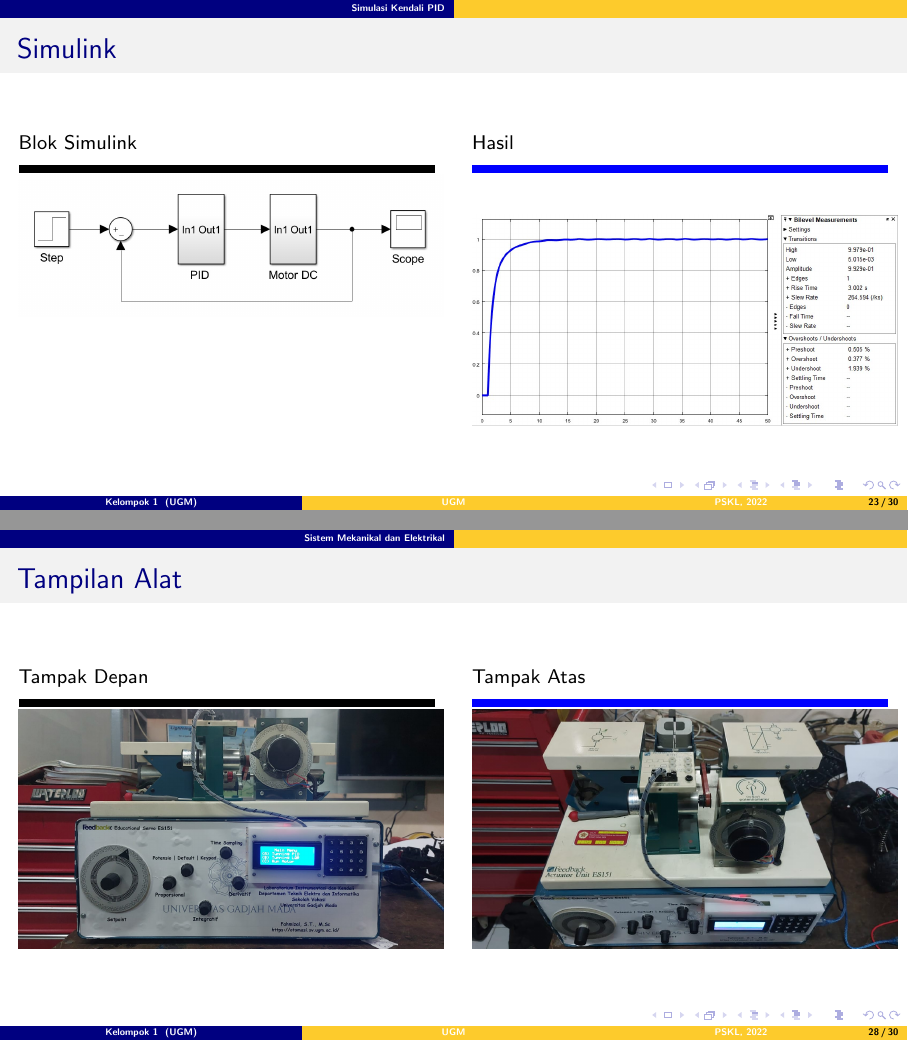
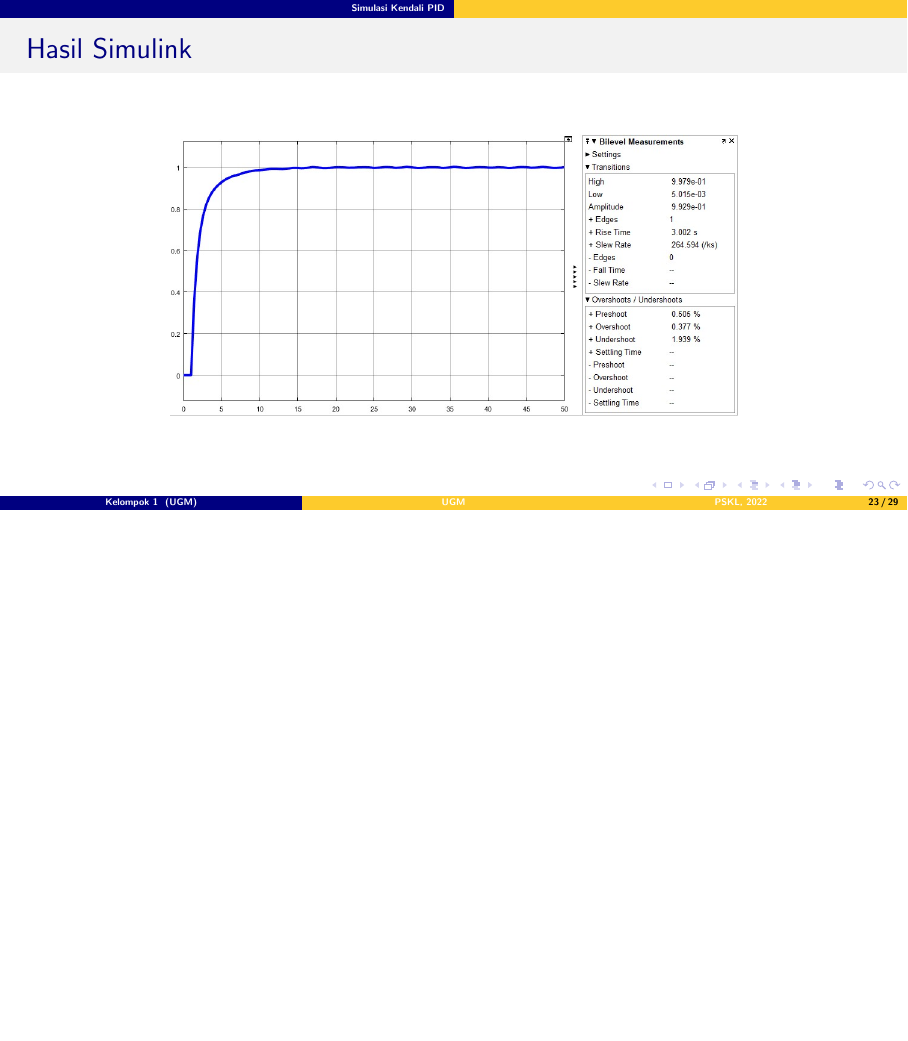
Before and after one commit to bodhi77/Projects-Praktikum-SKL-Kelompok-1-2022, a LaTeX poster (Tex/main.tex): pages 23 and 28 of 30 before the commit and page 23 of 29 after it, the two joined at a grey line, the shorter picture padded with empty space. Compiled offline with pdfLaTeX.

Commit message:
Tes Commit

```diff
--- a/Tex/main.tex
+++ b/Tex/main.tex
@@ -639,23 +641,11 @@
 	\end{columns}
 \end{frame}
 
-\begin{frame}{Simulink}
-	\begin{columns}[T] % align columns
-		\begin{column}{0.48\textwidth}
-			Blok Simulink
-			\color{black}\rule{\linewidth}{4pt}
-			\includegraphics[width=7.5cm]{Matlab/simulink1.jpg}
-		\end{column}%
-		\hfill%
-		\begin{column}{0.48\textwidth}
-			Hasil
-			\color{blue}\rule{\linewidth}{4pt}
+\begin{frame}{ Hasil Simulink}
 			\begin{center}
-				\includegraphics[width=7.5cm]{Matlab/simulink4.jpg}
+				\includegraphics[width=10cm]{Matlab/simulink4.jpg}
 			\end{center}
-		\end{column}
-	\end{columns}
-\end{frame}
+		\end{frame}
 
 \section{Sistem Mekanikal dan Elektrikal}
 
@@ -714,22 +704,6 @@
 	\end{columns}
 \end{frame}
 
-\begin{frame}{Tampilan Alat}
-	\begin{columns}[T] % align columns
-		\begin{column}{0.48\textwidth}
-			Tampak Depan
-			\color{black}\rule{\linewidth}{4pt}
-			\includegraphics[width=7.5cm]{Gambar Lain/TampakDepan.jpeg}
-		\end{column}%
-		\hfill%
-		\begin{column}{0.48\textwidth}
-			Tampak Atas
-			\color{blue}\rule{\linewidth}{4pt}
-				\includegraphics[width=7.5cm]{Gambar Lain/TampakAtas.jpeg}
-		\end{column}
-	\end{columns}
-\end{frame}
-
 \section{Desain GUI}
 \begin{frame}{Desain GUI yang Ditargetkan}
 	\begin{enumerate}
```
Also changed, not shown: Tex/Gambar Lain/removed bg-modul.png (added), Tex/main.tex (12 more changed lines).
